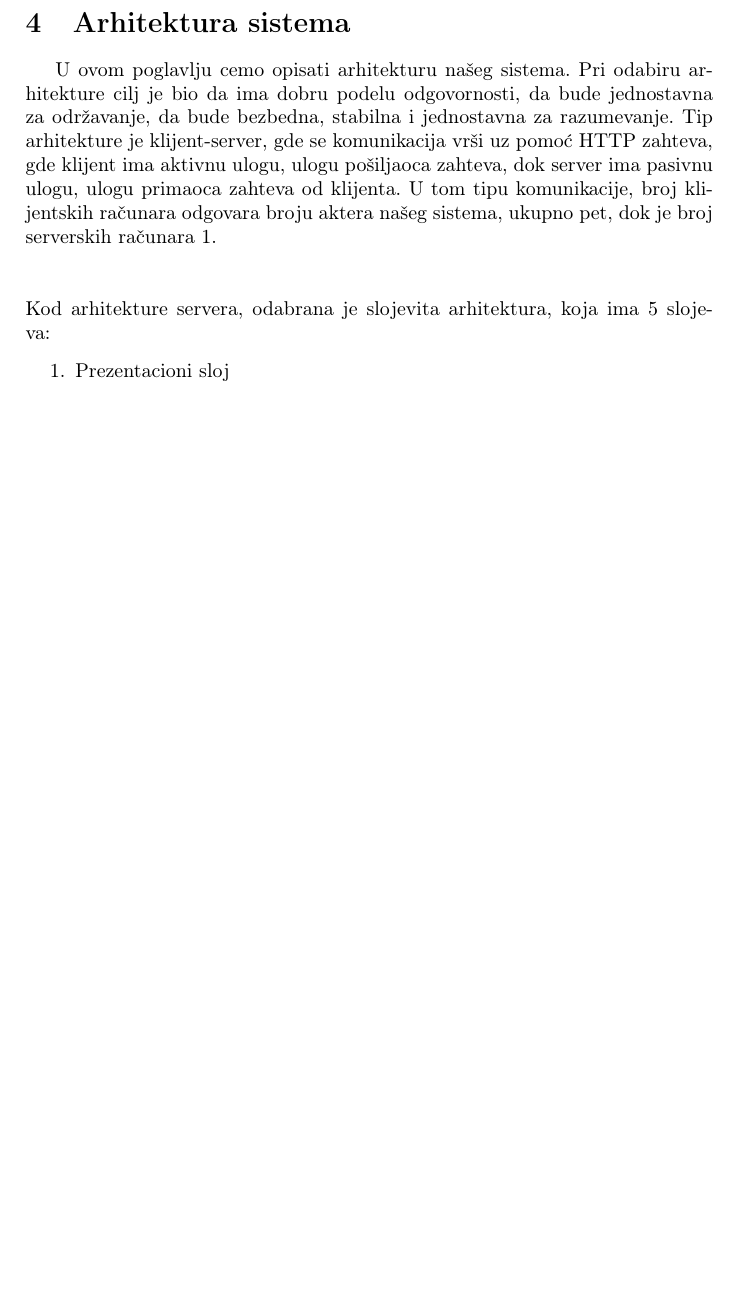
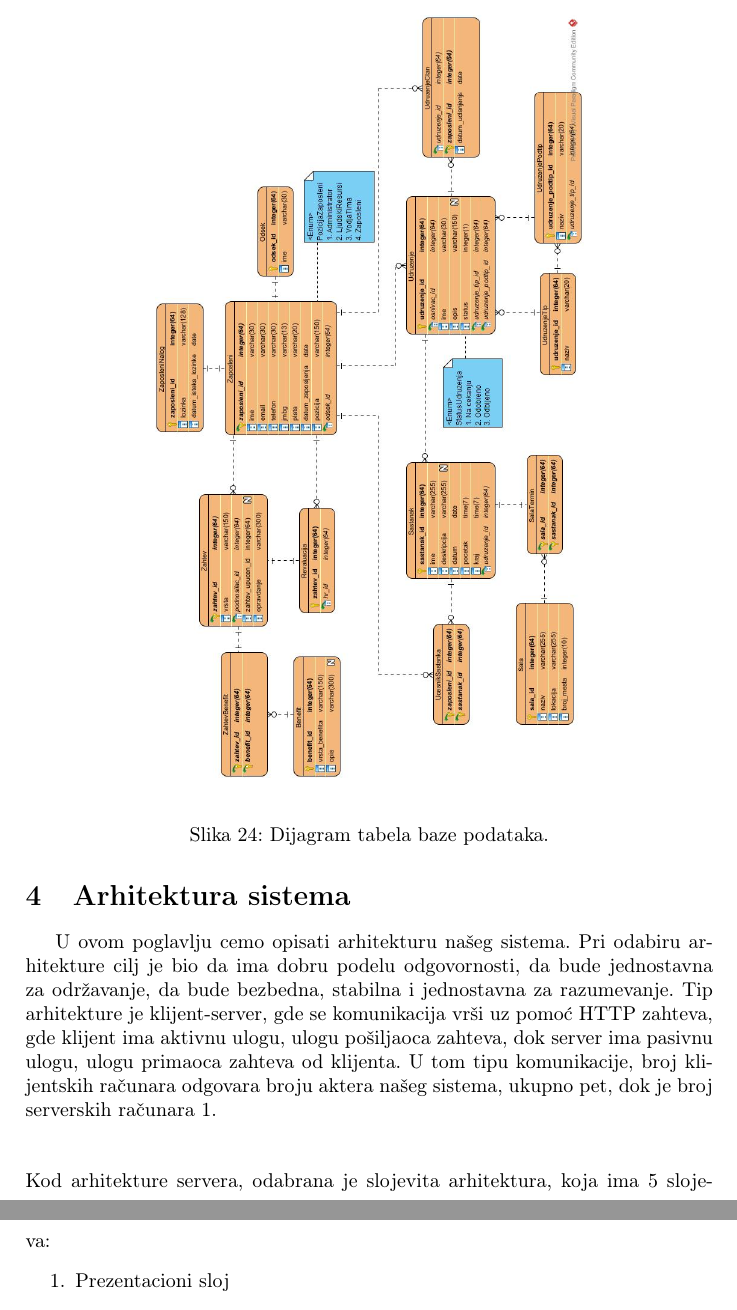
Before and after one commit to SpotRusherZ/evidencija-zaposlenih, a LaTeX document (informacioni_sistem_firme.tex): part of page 31 of 58 before the commit and two parts of pages 31 and 32 of 59 after it, the two joined at a grey line, cut at the place of the change, the shorter picture padded with empty space. Compiled offline with pdfLaTeX.

Commit message:
Dodat ER dijagram u glavni pdf

```diff
--- a/informacioni_sistem_firme.tex
+++ b/informacioni_sistem_firme.tex
@@ -868,6 +871,10 @@ Za osobu zaposlenu u kompaniji, bez obzira na ulogu u okviru iste, važe sledeć
+\end{figure}
+
+\begin{figure} [!ht]
+    \begin{center}
         \includegraphics[angle=90,scale=0.3]{{Model baze/ER_ModelBaze.jpg}}
     \end{center}
-\caption{ER Dijagram baze podataka.}
+\caption{Dijagram tabela baze podataka.}
 \end{figure}
 
 \newpage
```
Also changed, not shown: informacioni_sistem_firme.tex (3 more changed lines).
